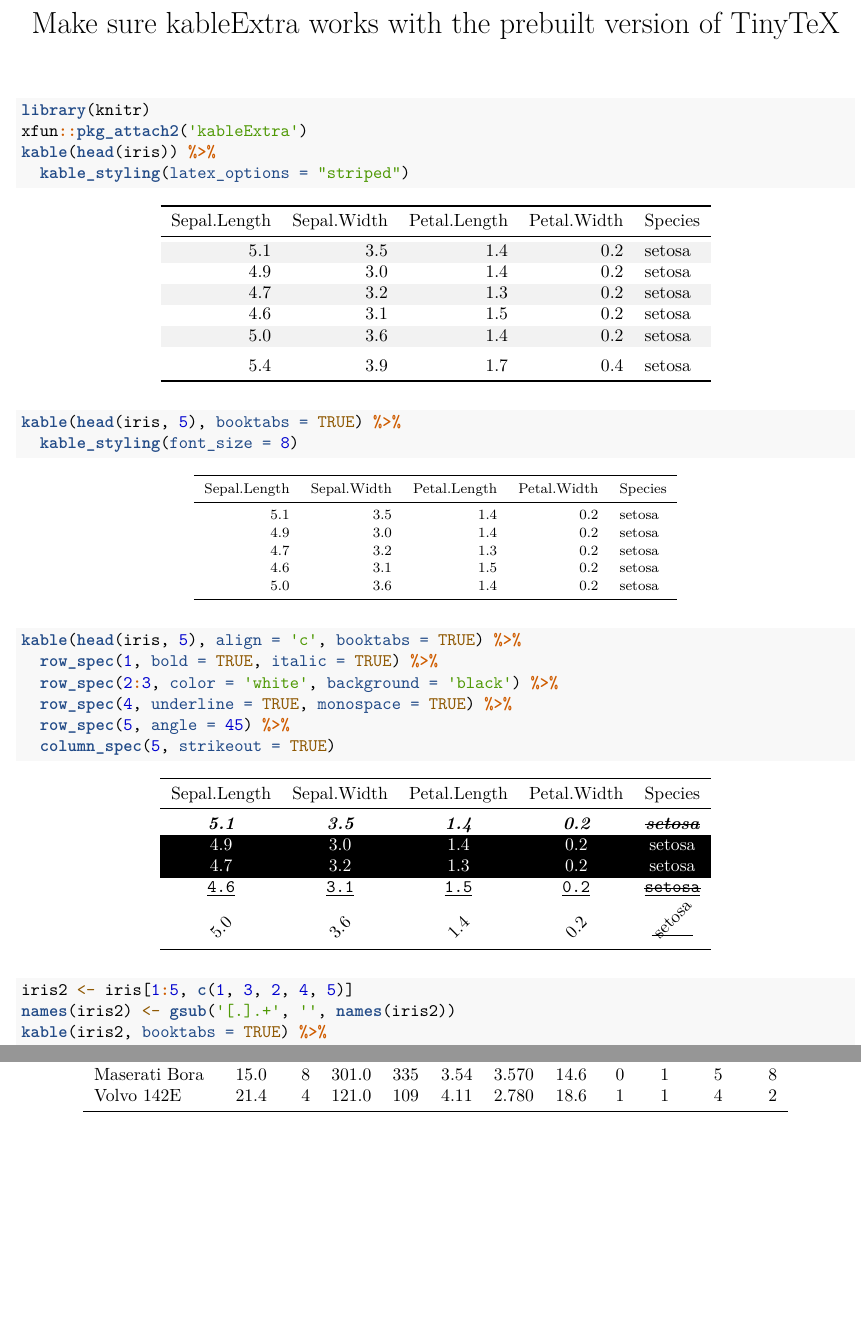
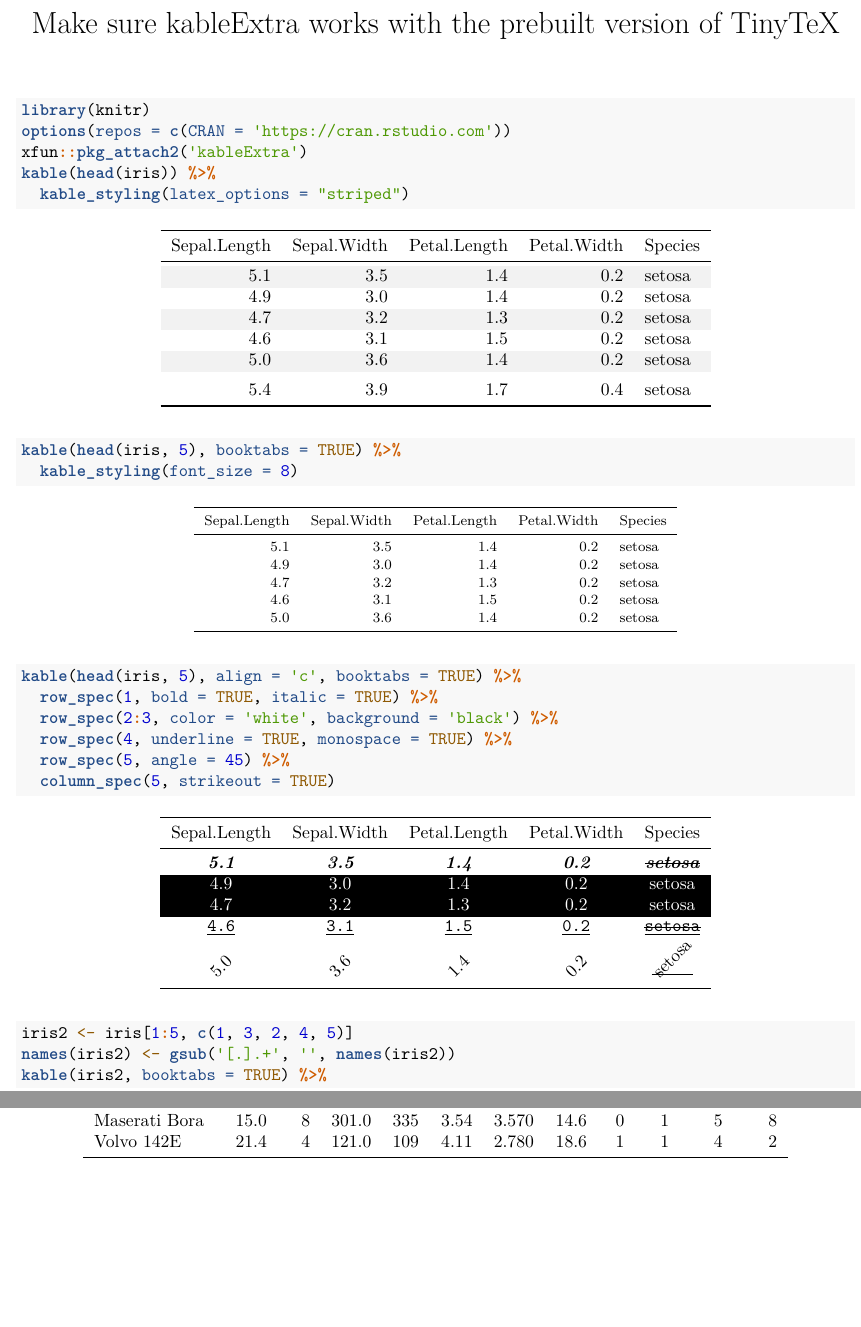
Before and after one commit to rstudio/tinytex, an R Markdown document (tools/test-kableExtra.Rmd): two parts of pages 1 and 2 of 2, joined at a grey line, cut so that both start at the same text. Rendered offline with R 4.5, knitr and Pandoc, then LaTeX, with nearby package versions.

Commit message:
set a CRAN repo explicitly to make install.packages() work

````diff
--- a/tools/test-kableExtra.Rmd
+++ b/tools/test-kableExtra.Rmd
@@ -5,6 +5,7 @@ output: pdf_document
 
 ```{r}
 library(knitr)
+options(repos = c(CRAN = 'https://cran.rstudio.com'))
 xfun::pkg_attach2('kableExtra')
 kable(head(iris)) %>%
   kable_styling(latex_options = "striped")
````
